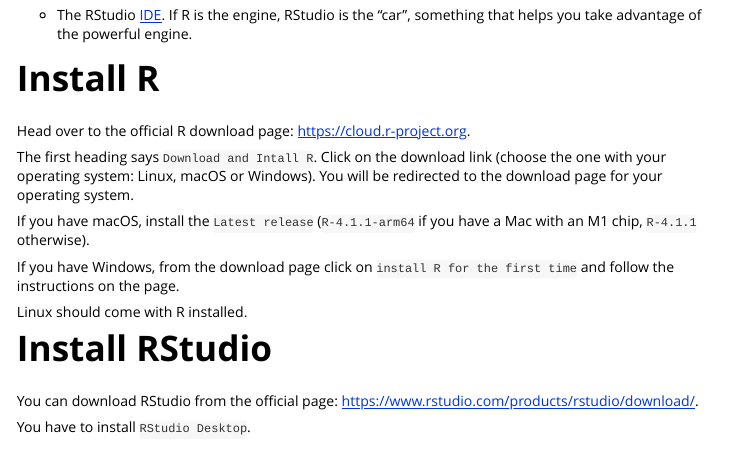
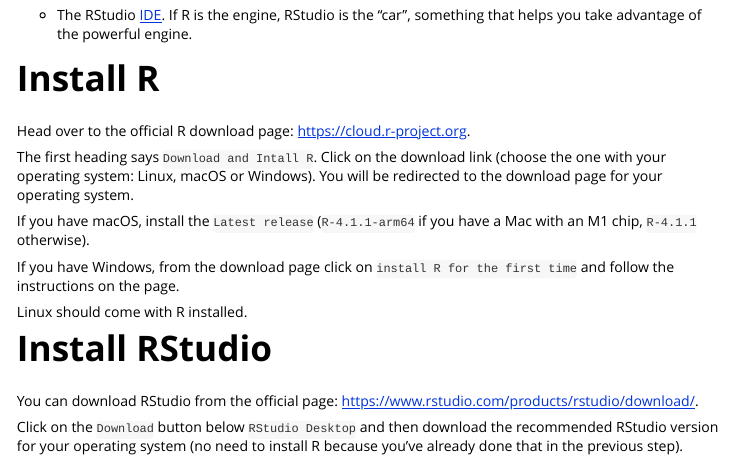
Before and after one commit to intro-rstats/intRo, an R Markdown document (vignettes/get-started.Rmd): the page in a window 1100 px wide, from 340 px down. Rendered offline with R 4.5, knitr and Pandoc, with nearby package versions.

Commit message:
♻️ - edit get-started

```diff
--- a/vignettes/get-started.Rmd
+++ b/vignettes/get-started.Rmd
@@ -44,4 +44,4 @@
 
 You can download RStudio from the official page: <https://www.rstudio.com/products/rstudio/download/>.
 
-You have to install `RStudio Desktop`.
+Click on the `Download` button below `RStudio Desktop` and then download the recommended RStudio version for your operating system (no need to install R because you've already done that in the previous step).
```
